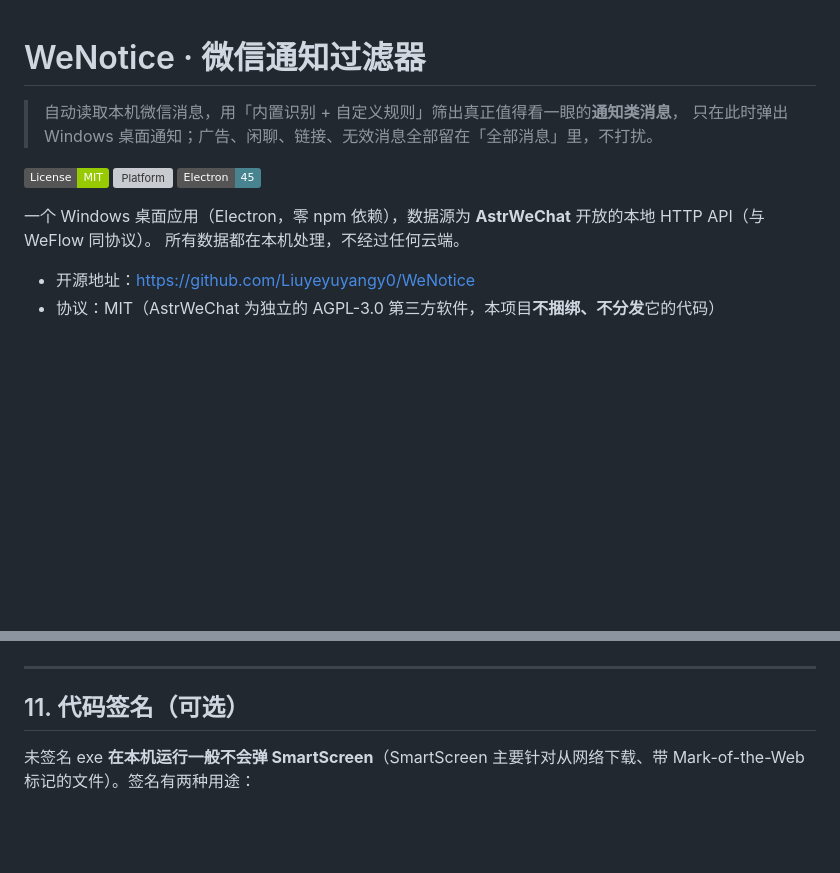
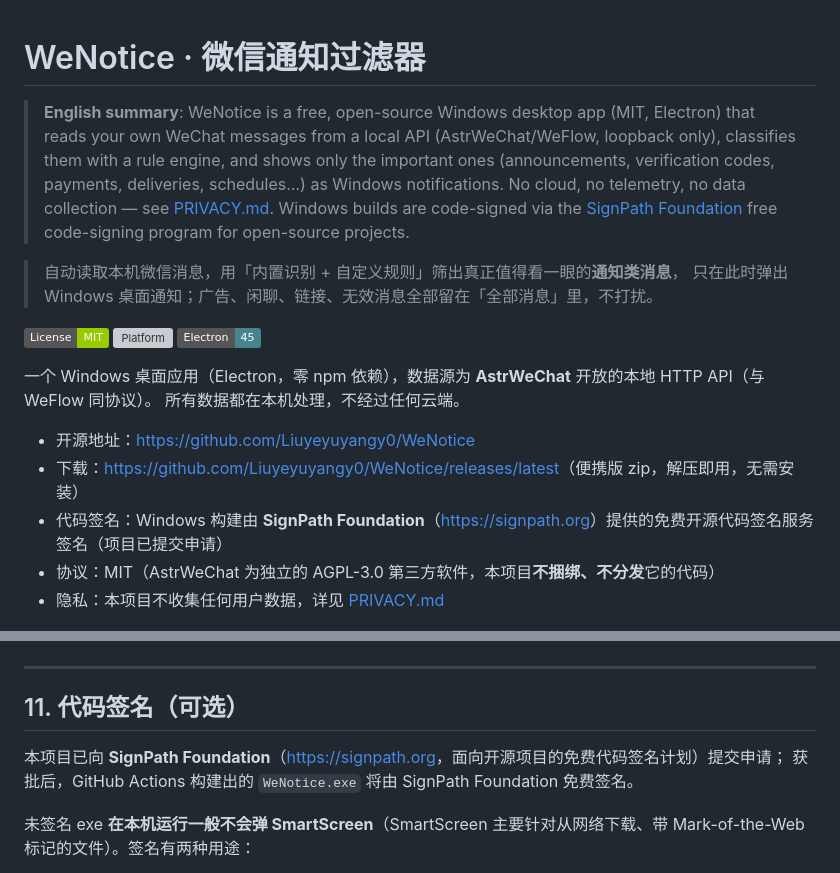
Before and after one commit to Liuyeyuyangy0/WeNotice, a Markdown page: README.md, 2 parts joined by grey strips. Rendered like a GitHub page; badges without logos; blank space fills up the shorter version; grey boxes are pictures that could not be loaded.

Commit message:
docs: 增加隐私政策、英文简介与 SignPath Foundation 说明（签名申请）

```diff
--- a/README.md
+++ b/README.md
@@ -1,4 +1,11 @@
 # WeNotice · 微信通知过滤器
+
+> **English summary**: WeNotice is a free, open-source Windows desktop app (MIT, Electron) that
+> reads your own WeChat messages from a local API (AstrWeChat/WeFlow, loopback only), classifies
+> them with a rule engine, and shows only the important ones (announcements, verification codes,
+> payments, deliveries, schedules…) as Windows notifications. No cloud, no telemetry, no data
+> collection — see [PRIVACY.md](PRIVACY.md). Windows builds are code-signed via the
+> [SignPath Foundation](https://signpath.org) free code-signing program for open-source projects.
 
 > 自动读取本机微信消息，用「内置识别 + 自定义规则」筛出真正值得看一眼的**通知类消息**，
 > 只在此时弹出 Windows 桌面通知；广告、闲聊、链接、无效消息全部留在「全部消息」里，不打扰。
@@ -11,7 +18,10 @@
 所有数据都在本机处理，不经过任何云端。
 
 - 开源地址：<https://github.com/Liuyeyuyangy0/WeNotice>
+- 下载：<https://github.com/Liuyeyuyangy0/WeNotice/releases/latest>（便携版 zip，解压即用，无需安装）
+- 代码签名：Windows 构建由 **SignPath Foundation**（<https://signpath.org>）提供的免费开源代码签名服务签名（项目已提交申请）
 - 协议：MIT（AstrWeChat 为独立的 AGPL-3.0 第三方软件，本项目**不捆绑、不分发**它的代码）
+- 隐私：本项目不收集任何用户数据，详见 [PRIVACY.md](PRIVACY.md)
 
 ![主界面](docs/screenshots/main.png)
 
@@ -272,6 +282,9 @@ node build\test-rules.js   # 参考 test-rules.js 的写法
 
 ## 11. 代码签名（可选）
 
+本项目已向 **SignPath Foundation**（<https://signpath.org>，面向开源项目的免费代码签名计划）提交申请；
+获批后，GitHub Actions 构建出的 `WeNotice.exe` 将由 SignPath Foundation 免费签名。
+
 未签名 exe **在本机运行一般不会弹 SmartScreen**（SmartScreen 主要针对从网络下载、带 Mark-of-the-Web 标记的文件）。签名有两种用途：
 
 - **本地自用**：自签名证书只在本机（导入了根证书的机器）显示发布者名，**不改变 SmartScreen 行为**。自签名 = 对 SmartScreen 而言等同于未签名。
```
Also changed, not shown: PRIVACY.md (added, +53 -0 lines).
